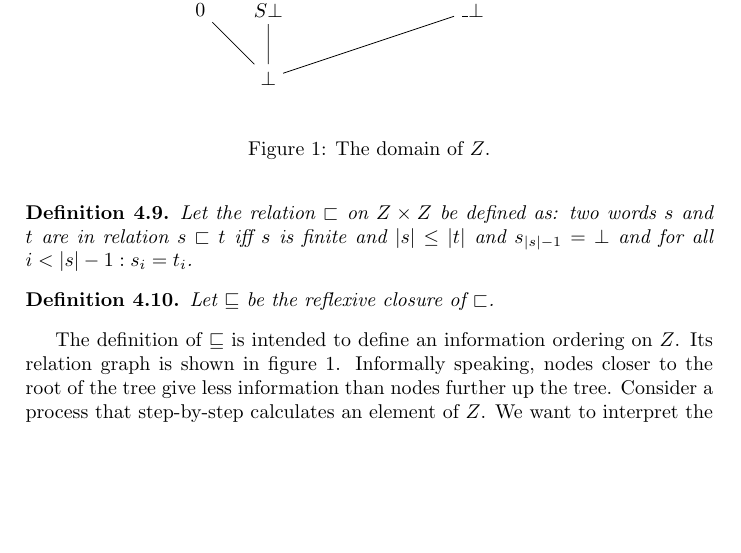
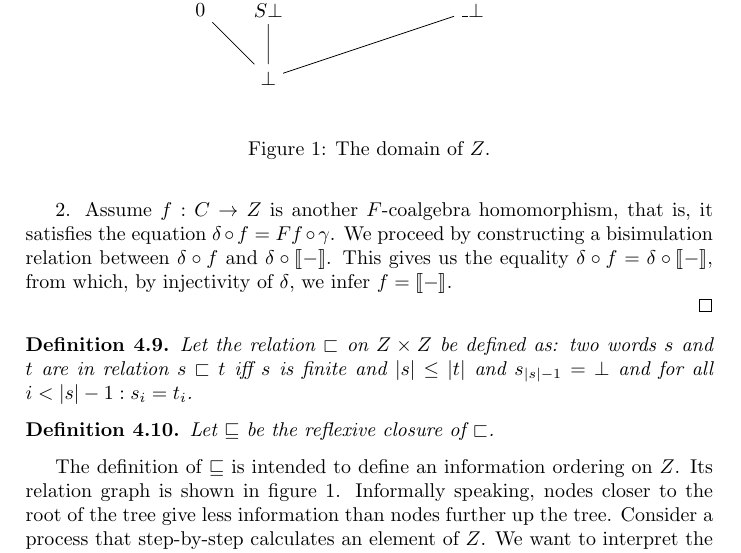
Before and after one commit to mklinik/radboud, a LaTeX document (research-seminar-IMC028/klinik2012ResearchSeminar.tex): part of page 6 of 8, cut so that both start at the same text, the shorter picture padded with empty space. Compiled offline with pdfLaTeX.

Commit message:
proof outline of unicity of \delta

```diff
--- a/research-seminar-IMC028/klinik2012ResearchSeminar.tex
+++ b/research-seminar-IMC028/klinik2012ResearchSeminar.tex
@@ -411,6 +411,13 @@ Case $\gamma(a) = \kappa_2(b)$:
 F\semantics{\kappa_2(b)} = F\semantics{\gamma(a)}
 \end{equation*}
 
+2. Assume $f : C \arr Z$ is another $F$-coalgebra homomorphism, that is, it
+satisfies the equation $\delta \circ f = Ff \circ \gamma$.  We proceed by
+constructing a bisimulation relation between $\delta \circ f$ and $\delta \circ
+\semantics{-}$.  This gives us the equality $\delta \circ f = \delta \circ
+\semantics{-}$, from which, by injectivity of $\delta$, we infer $f =
+\semantics{-}$.
+
 \end{proof}
 
 \begin{defStrictOrderNuF}
```
